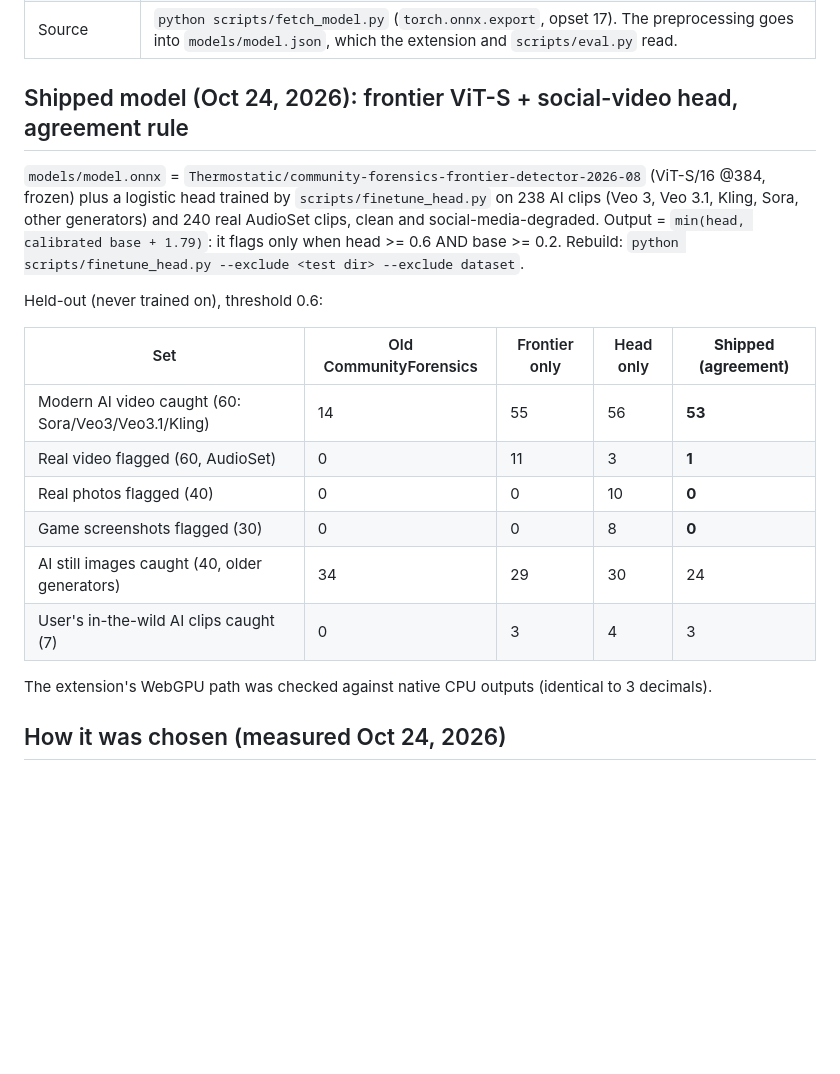
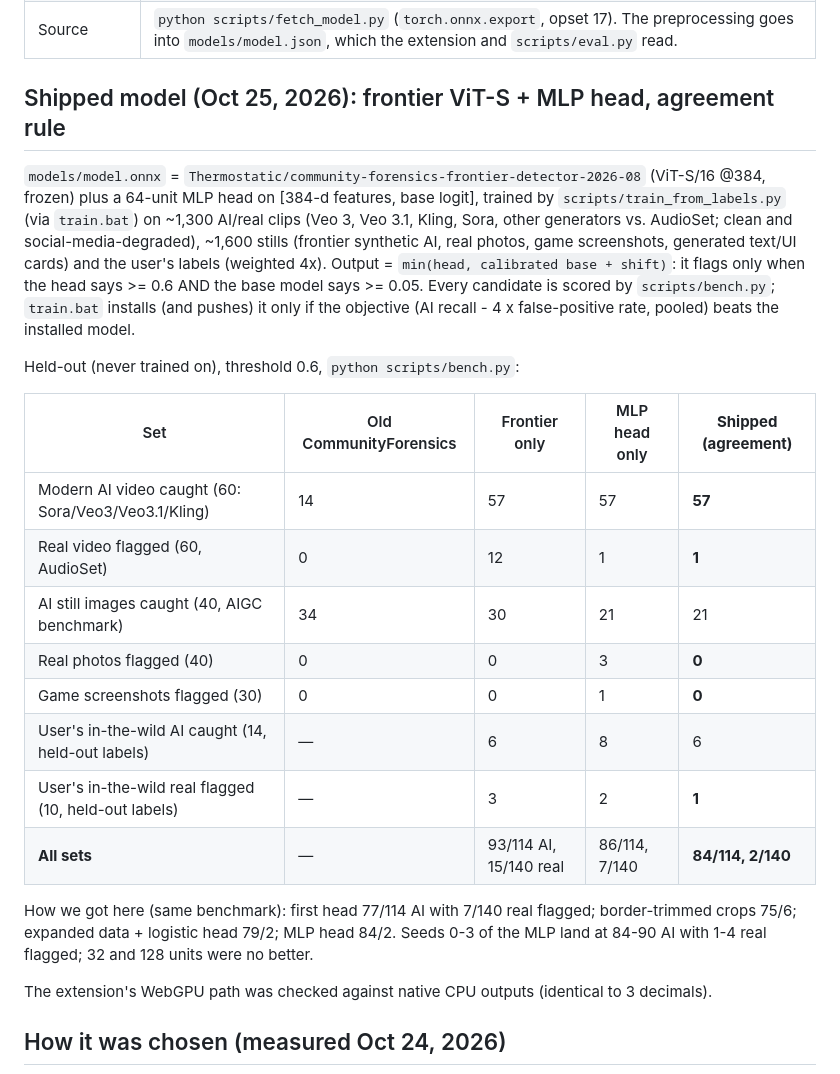
Before and after one commit to SteadyStatus21/SlopShield, a Markdown page: MODEL.md, the part around the change. Drawn GitHub-style; blank space fills up the shorter version.

```diff
--- a/MODEL.md
+++ b/MODEL.md
@@ -13,23 +13,32 @@
 | Source | `python scripts/fetch_model.py` (`torch.onnx.export`, opset 17). The preprocessing goes into `models/model.json`, which the extension and `scripts/eval.py` read. |
 
 
-## Shipped model (Oct 24, 2026): frontier ViT-S + social-video head, agreement rule
+## Shipped model (Oct 25, 2026): frontier ViT-S + MLP head, agreement rule
 
 `models/model.onnx` = `Thermostatic/community-forensics-frontier-detector-2026-08` (ViT-S/16 @384, frozen) plus a
-logistic head trained by `scripts/finetune_head.py` on 238 AI clips (Veo 3, Veo 3.1, Kling, Sora, other generators)
-and 240 real AudioSet clips, clean and social-media-degraded. Output = `min(head, calibrated base + 1.79)`: it flags
-only when head >= 0.6 AND base >= 0.2. Rebuild: `python scripts/finetune_head.py --exclude <test dir> --exclude dataset`.
+64-unit MLP head on [384-d features, base logit], trained by `scripts/train_from_labels.py` (via `train.bat`) on
+~1,300 AI/real clips (Veo 3, Veo 3.1, Kling, Sora, other generators vs. AudioSet; clean and social-media-degraded),
+~1,600 stills (frontier synthetic AI, real photos, game screenshots, generated text/UI cards) and the user's labels
+(weighted 4x). Output = `min(head, calibrated base + shift)`: it flags only when the head says >= 0.6 AND the base
+model says >= 0.05. Every candidate is scored by `scripts/bench.py`; `train.bat` installs (and pushes) it only if
+the objective (AI recall - 4 x false-positive rate, pooled) beats the installed model.
 
-Held-out (never trained on), threshold 0.6:
+Held-out (never trained on), threshold 0.6, `python scripts/bench.py`:
 
-| Set | Old CommunityForensics | Frontier only | Head only | **Shipped (agreement)** |
+| Set | Old CommunityForensics | Frontier only | MLP head only | **Shipped (agreement)** |
 |---|---|---|---|---|
-| Modern AI video caught (60: Sora/Veo3/Veo3.1/Kling) | 14 | 55 | 56 | **53** |
-| Real video flagged (60, AudioSet) | 0 | 11 | 3 | **1** |
-| Real photos flagged (40) | 0 | 0 | 10 | **0** |
-| Game screenshots flagged (30) | 0 | 0 | 8 | **0** |
-| AI still images caught (40, older generators) | 34 | 29 | 30 | 24 |
-| User's in-the-wild AI clips caught (7) | 0 | 3 | 4 | 3 |
+| Modern AI video caught (60: Sora/Veo3/Veo3.1/Kling) | 14 | 57 | 57 | **57** |
+| Real video flagged (60, AudioSet) | 0 | 12 | 1 | **1** |
+| AI still images caught (40, AIGC benchmark) | 34 | 30 | 21 | 21 |
+| Real photos flagged (40) | 0 | 0 | 3 | **0** |
+| Game screenshots flagged (30) | 0 | 0 | 1 | **0** |
+| User's in-the-wild AI caught (14, held-out labels) | — | 6 | 8 | 6 |
+| User's in-the-wild real flagged (10, held-out labels) | — | 3 | 2 | **1** |
+| **All sets** | — | 93/114 AI, 15/140 real | 86/114, 7/140 | **84/114, 2/140** |
+
+How we got here (same benchmark): first head 77/114 AI with 7/140 real flagged; border-trimmed crops 75/6;
+expanded data + logistic head 79/2; MLP head 84/2. Seeds 0-3 of the MLP land at 84-90 AI with 1-4 real flagged;
+32 and 128 units were no better.
 
 The extension's WebGPU path was checked against native CPU outputs (identical to 3 decimals).
 
```
Also changed, not shown: PLAN.md (+2 -1 lines), README.md (+5 -4 lines).
